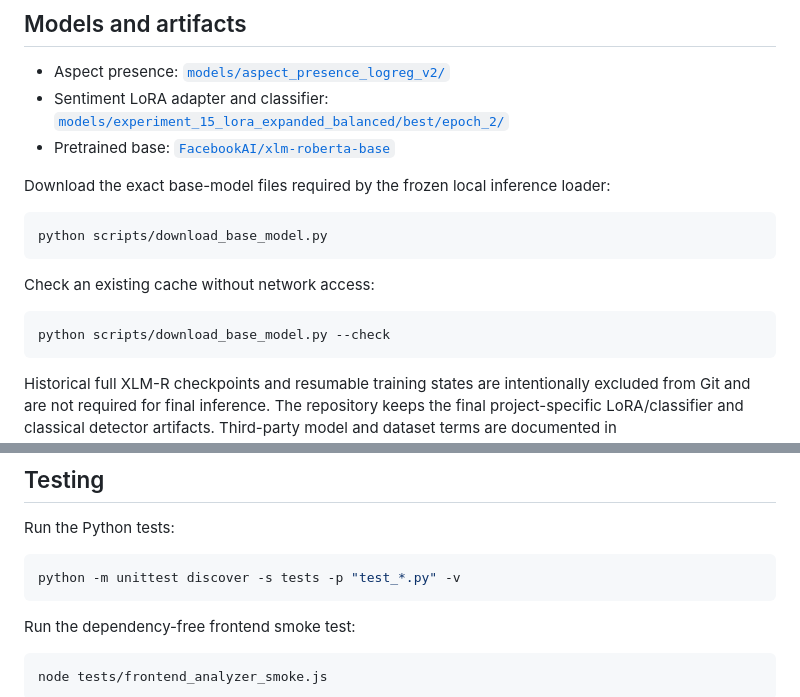
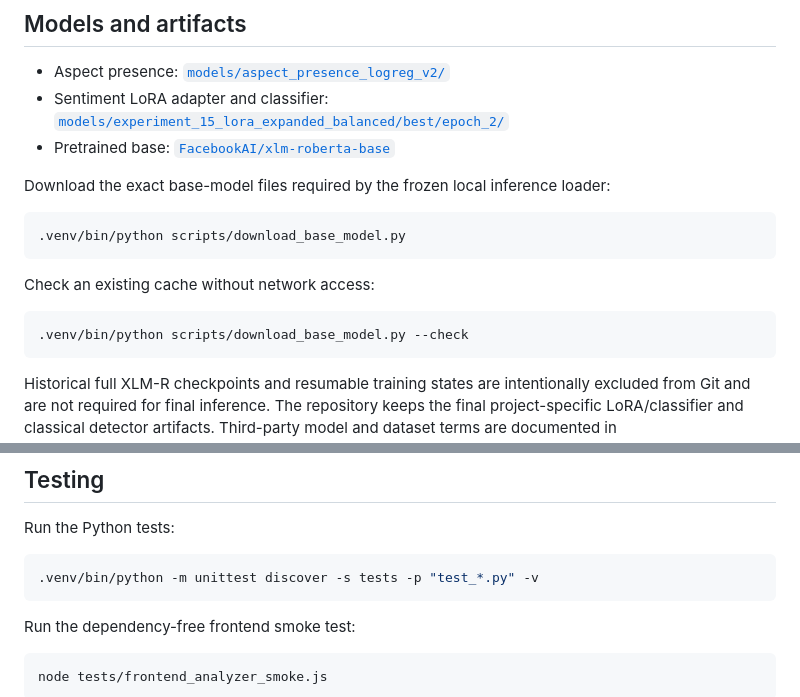
Before and after one commit to ormnslm-sketch/venue-review-analyzer, a Markdown page: README.md, 2 parts joined by grey strips. Rendered like a GitHub page.

````diff
--- a/README.md
+++ b/README.md
@@ -133,13 +141,13 @@ aspect=<aspect> [SEP] <evidence sentence>
 Download the exact base-model files required by the frozen local inference loader:
 
 ```bash
-python scripts/download_base_model.py
+.venv/bin/python scripts/download_base_model.py
 ```
 
 Check an existing cache without network access:
 
 ```bash
-python scripts/download_base_model.py --check
+.venv/bin/python scripts/download_base_model.py --check
 ```
 
 Historical full XLM-R checkpoints and resumable training states are
@@ -278,7 +286,7 @@ usage notes.
 Run the Python tests:
 
 ```bash
-python -m unittest discover -s tests -p "test_*.py" -v
+.venv/bin/python -m unittest discover -s tests -p "test_*.py" -v
 ```
 
 Run the dependency-free frontend smoke test:
````
Also changed, not shown: other parts of README.md (+16 -8 lines), docs/images/demo.png (added), 2 other files.
